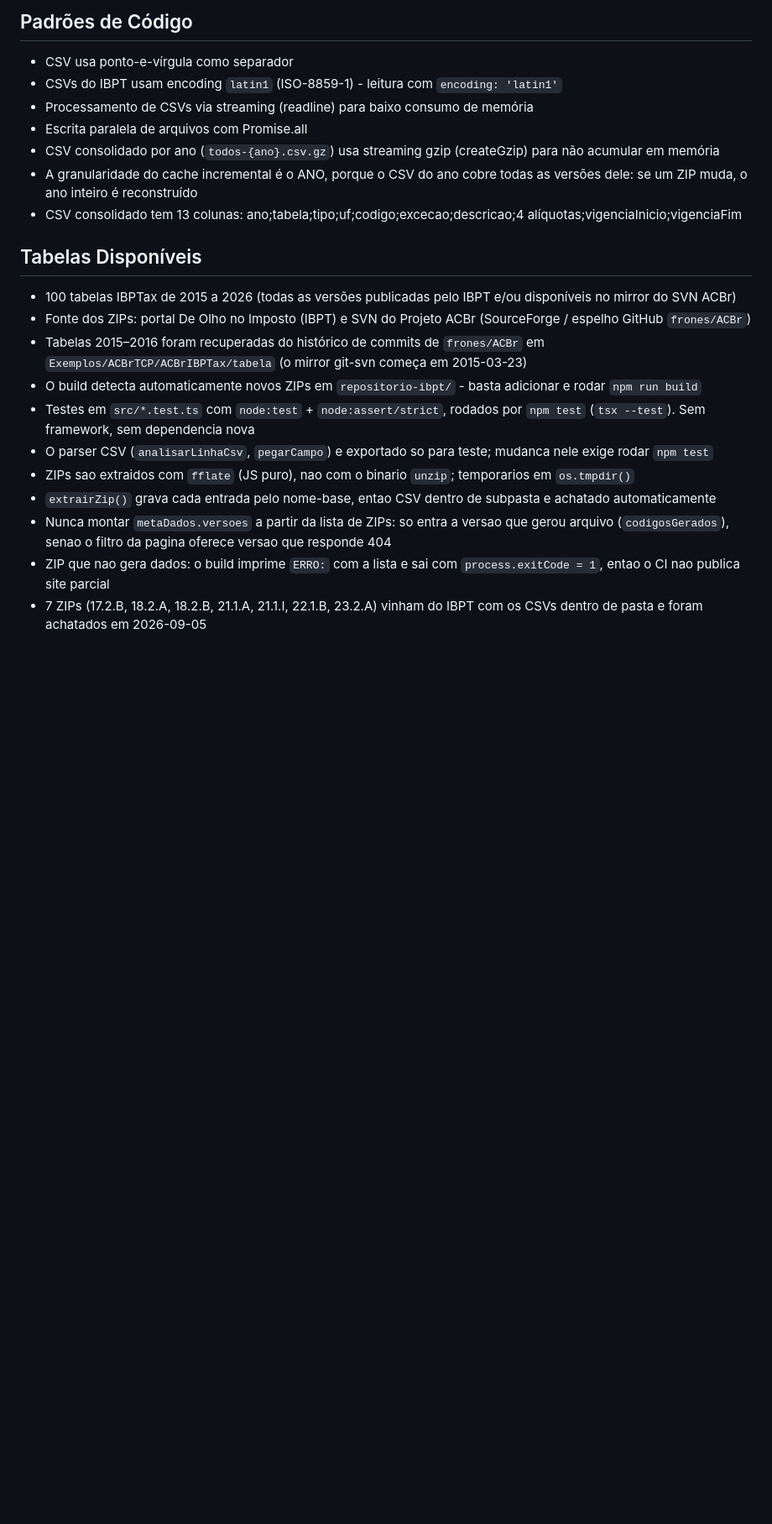
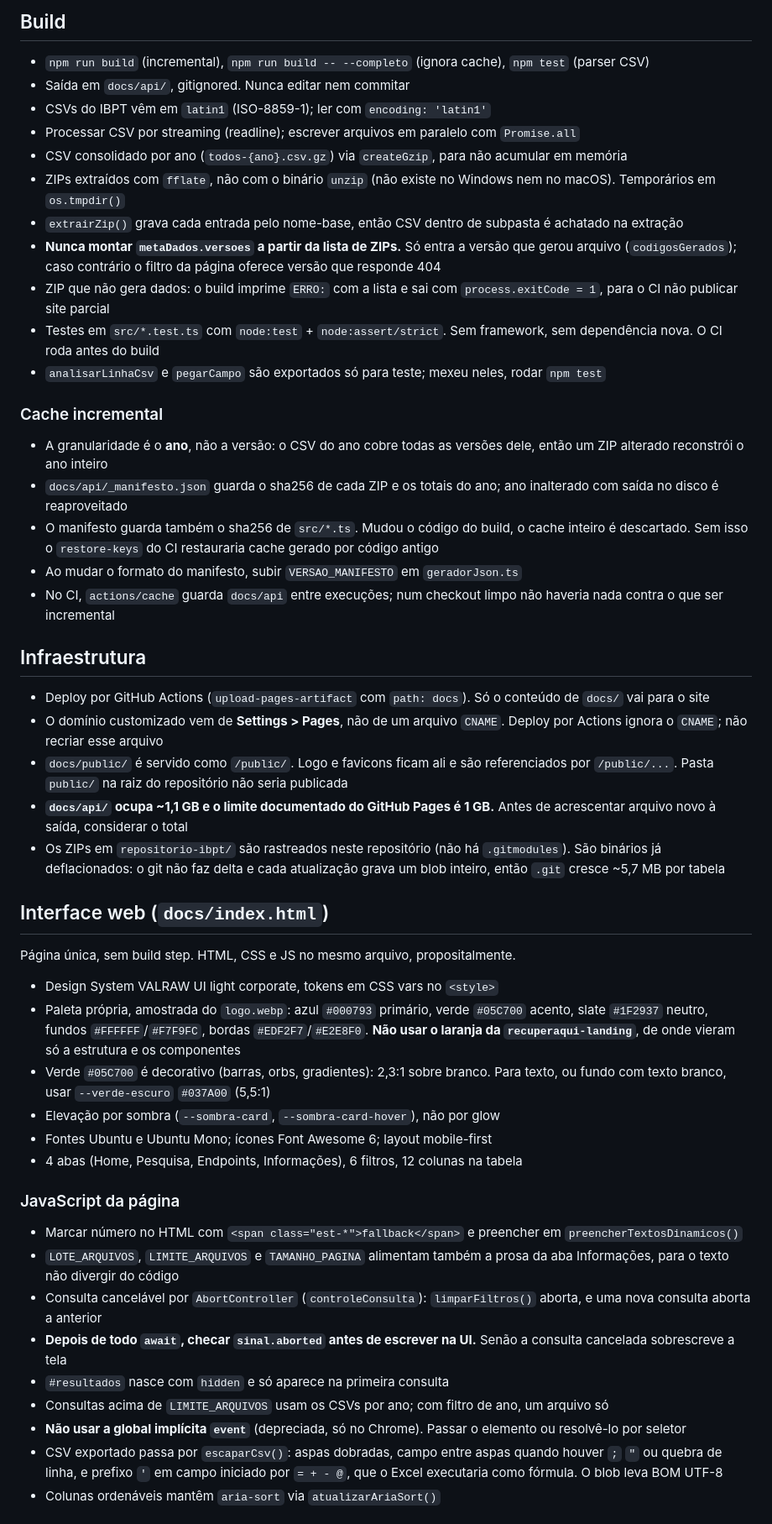
Before and after one commit to luizinhoh2o1/tabelas-ibpt, a Markdown page: .claude/rules/projeto.md, the part around one of its changes. Shown at 84% size. Drawn GitHub-style; blank space fills up the shorter version.

```diff
--- a/.claude/rules/projeto.md
+++ b/.claude/rules/projeto.md
@@ -54,22 +29,54 @@ globs: "**/*"
 
-## Padrões de Código
-- CSV usa ponto-e-vírgula como separador
-- CSVs do IBPT usam encoding `latin1` (ISO-8859-1) - leitura com `encoding: 'latin1'`
-- Processamento de CSVs via streaming (readline) para baixo consumo de memória
-- Escrita paralela de arquivos com Promise.all
-- CSV consolidado por ano (`todos-{ano}.csv.gz`) usa streaming gzip (createGzip) para não acumular em memória
-- A granularidade do cache incremental é o ANO, porque o CSV do ano cobre todas as versões dele: se um ZIP muda, o ano inteiro é reconstruído
-- CSV consolidado tem 13 colunas: ano;tabela;tipo;uf;codigo;excecao;descricao;4 alíquotas;vigenciaInicio;vigenciaFim
+## Build
 
-## Tabelas Disponíveis
-- 100 tabelas IBPTax de 2015 a 2026 (todas as versões publicadas pelo IBPT e/ou disponíveis no mirror do SVN ACBr)
-- Fonte dos ZIPs: portal De Olho no Imposto (IBPT) e SVN do Projeto ACBr (SourceForge / espelho GitHub `frones/ACBr`)
-- Tabelas 2015–2016 foram recuperadas do histórico de commits de `frones/ACBr` em `Exemplos/ACBrTCP/ACBrIBPTax/tabela` (o mirror git-svn começa em 2015-03-23)
-- O build detecta automaticamente novos ZIPs em `repositorio-ibpt/` - basta adicionar e rodar `npm run build`
-- Testes em `src/*.test.ts` com `node:test` + `node:assert/strict`, rodados por `npm test` (`tsx --test`). Sem framework, sem dependencia nova
-- O parser CSV (`analisarLinhaCsv`, `pegarCampo`) e exportado so para teste; mudanca nele exige rodar `npm test`
-- ZIPs sao extraidos com `fflate` (JS puro), nao com o binario `unzip`; temporarios em `os.tmpdir()`
-- `extrairZip()` grava cada entrada pelo nome-base, entao CSV dentro de subpasta e achatado automaticamente
-- Nunca montar `metaDados.versoes` a partir da lista de ZIPs: so entra a versao que gerou arquivo (`codigosGerados`), senao o filtro da pagina oferece versao que responde 404
-- ZIP que nao gera dados: o build imprime `ERRO:` com a lista e sai com `process.exitCode = 1`, entao o CI nao publica site parcial
-- 7 ZIPs (17.2.B, 18.2.A, 18.2.B, 21.1.A, 21.1.I, 22.1.B, 23.2.A) vinham do IBPT com os CSVs dentro de pasta e foram achatados em 2026-09-05
+- `npm run build` (incremental), `npm run build -- --completo` (ignora cache), `npm test` (parser CSV)
+- Saída em `docs/api/`, gitignored. Nunca editar nem commitar
+- CSVs do IBPT vêm em `latin1` (ISO-8859-1); ler com `encoding: 'latin1'`
+- Processar CSV por streaming (readline); escrever arquivos em paralelo com `Promise.all`
+- CSV consolidado por ano (`todos-{ano}.csv.gz`) via `createGzip`, para não acumular em memória
+- ZIPs extraídos com `fflate`, não com o binário `unzip` (não existe no Windows nem no macOS). Temporários em `os.tmpdir()`
+- `extrairZip()` grava cada entrada pelo nome-base, então CSV dentro de subpasta é achatado na extração
+- **Nunca montar `metaDados.versoes` a partir da lista de ZIPs.** Só entra a versão que gerou arquivo (`codigosGerados`); caso contrário o filtro da página oferece versão que responde 404
+- ZIP que não gera dados: o build imprime `ERRO:` com a lista e sai com `process.exitCode = 1`, para o CI não publicar site parcial
+- Testes em `src/*.test.ts` com `node:test` + `node:assert/strict`. Sem framework, sem dependência nova. O CI roda antes do build
+- `analisarLinhaCsv` e `pegarCampo` são exportados só para teste; mexeu neles, rodar `npm test`
+
+### Cache incremental
+
+- A granularidade é o **ano**, não a versão: o CSV do ano cobre todas as versões dele, então um ZIP alterado reconstrói o ano inteiro
+- `docs/api/_manifesto.json` guarda o sha256 de cada ZIP e os totais do ano; ano inalterado com saída no disco é reaproveitado
+- O manifesto guarda também o sha256 de `src/*.ts`. Mudou o código do build, o cache inteiro é descartado. Sem isso o `restore-keys` do CI restauraria cache gerado por código antigo
+- Ao mudar o formato do manifesto, subir `VERSAO_MANIFESTO` em `geradorJson.ts`
+- No CI, `actions/cache` guarda `docs/api` entre execuções; num checkout limpo não haveria nada contra o que ser incremental
+
+## Infraestrutura
+
+- Deploy por GitHub Actions (`upload-pages-artifact` com `path: docs`). Só o conteúdo de `docs/` vai para o site
+- O domínio customizado vem de **Settings > Pages**, não de um arquivo `CNAME`. Deploy por Actions ignora o `CNAME`; não recriar esse arquivo
+- `docs/public/` é servido como `/public/`. Logo e favicons ficam ali e são referenciados por `/public/...`. Pasta `public/` na raiz do repositório não seria publicada
+- **`docs/api/` ocupa ~1,1 GB e o limite documentado do GitHub Pages é 1 GB.** Antes de acrescentar arquivo novo à saída, considerar o total
+- Os ZIPs em `repositorio-ibpt/` são rastreados neste repositório (não há `.gitmodules`). São binários já deflacionados: o git não faz delta e cada atualização grava um blob inteiro, então `.git` cresce ~5,7 MB por tabela
+
+## Interface web (`docs/index.html`)
+
+Página única, sem build step. HTML, CSS e JS no mesmo arquivo, propositalmente.
+
+- Design System VALRAW UI light corporate, tokens em CSS vars no `<style>`
+- Paleta própria, amostrada do `logo.webp`: azul `#000793` primário, verde `#05C700` acento, slate `#1F2937` neutro, fundos `#FFFFFF`/`#F7F9FC`, bordas `#EDF2F7`/`#E2E8F0`. **Não usar o laranja da `recuperaqui-landing`**, de onde vieram só a estrutura e os componentes
+- Verde `#05C700` é decorativo (barras, orbs, gradientes): 2,3:1 sobre branco. Para texto, ou fundo com texto branco, usar `--verde-escuro` `#037A00` (5,5:1)
+- Elevação por sombra (`--sombra-card`, `--sombra-card-hover`), não por glow
+- Fontes Ubuntu e Ubuntu Mono; ícones Font Awesome 6; layout mobile-first
+- 4 abas (Home, Pesquisa, Endpoints, Informações), 6 filtros, 12 colunas na tabela
+
+### JavaScript da página
+
+- Marcar número no HTML com `<span class="est-*">fallback</span>` e preencher em `preencherTextosDinamicos()`
+- `LOTE_ARQUIVOS`, `LIMITE_ARQUIVOS` e `TAMANHO_PAGINA` alimentam também a prosa da aba Informações, para o texto não divergir do código
+- Consulta cancelável por `AbortController` (`controleConsulta`): `limparFiltros()` aborta, e uma nova consulta aborta a anterior
+- **Depois de todo `await`, checar `sinal.aborted` antes de escrever na UI.** Senão a consulta cancelada sobrescreve a tela
+- `#resultados` nasce com `hidden` e só aparece na primeira consulta
+- Consultas acima de `LIMITE_ARQUIVOS` usam os CSVs por ano; com filtro de ano, um arquivo só
+- **Não usar a global implícita `event`** (depreciada, só no Chrome). Passar o elemento ou resolvê-lo por seletor
+- CSV exportado passa por `escaparCsv()`: aspas dobradas, campo entre aspas quando houver `;` `"` ou quebra de linha, e prefixo `'` em campo iniciado por `= + - @`, que o Excel executaria como fórmula. O blob leva BOM UTF-8
+- Colunas ordenáveis mantêm `aria-sort` via `atualizarAriaSort()`
+
```
Also changed, not shown: other parts of .claude/rules/projeto.md (+24 -42 lines).
